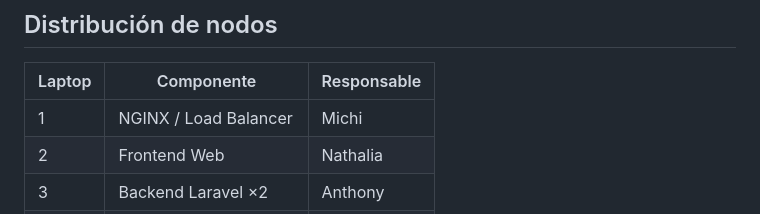
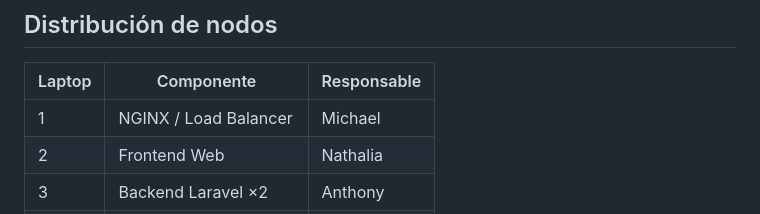
Before and after one commit to AnThony69x/NexoCommerce, a Markdown page: README.md, the part around the change. Drawn GitHub-style.

Commit message:
Update responsible person for NGINX component

```diff
--- a/README.md
+++ b/README.md
@@ -42,7 +42,7 @@ App Móvil ─────┘                 │
 
 | Laptop | Componente              | Responsable |
 | ------ | ----------------------- | ----------- |
-| 1      | NGINX / Load Balancer   | Michi       |
+| 1      | NGINX / Load Balancer   | Michael     |
 | 2      | Frontend Web            | Nathalia    |
 | 3      | Backend Laravel ×2      | Anthony     |
 | 4      | PostgreSQL              | Melanie     |
```
